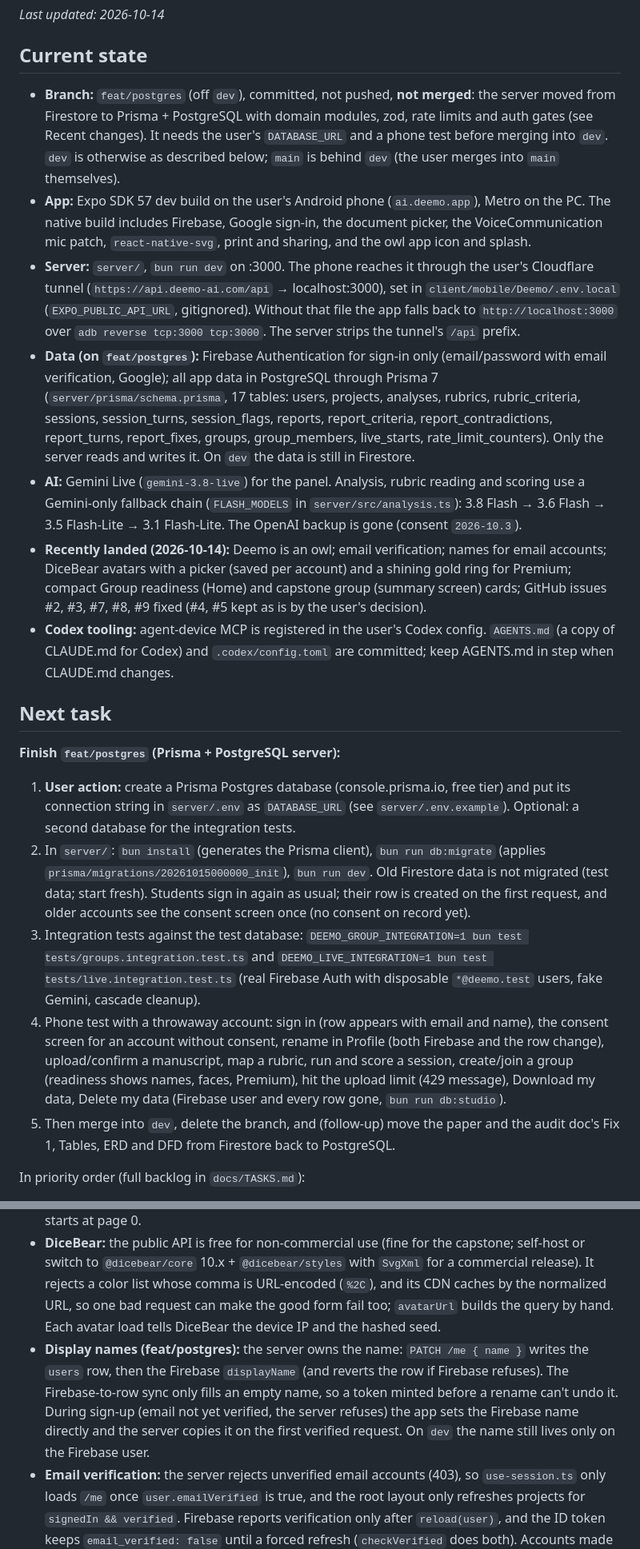
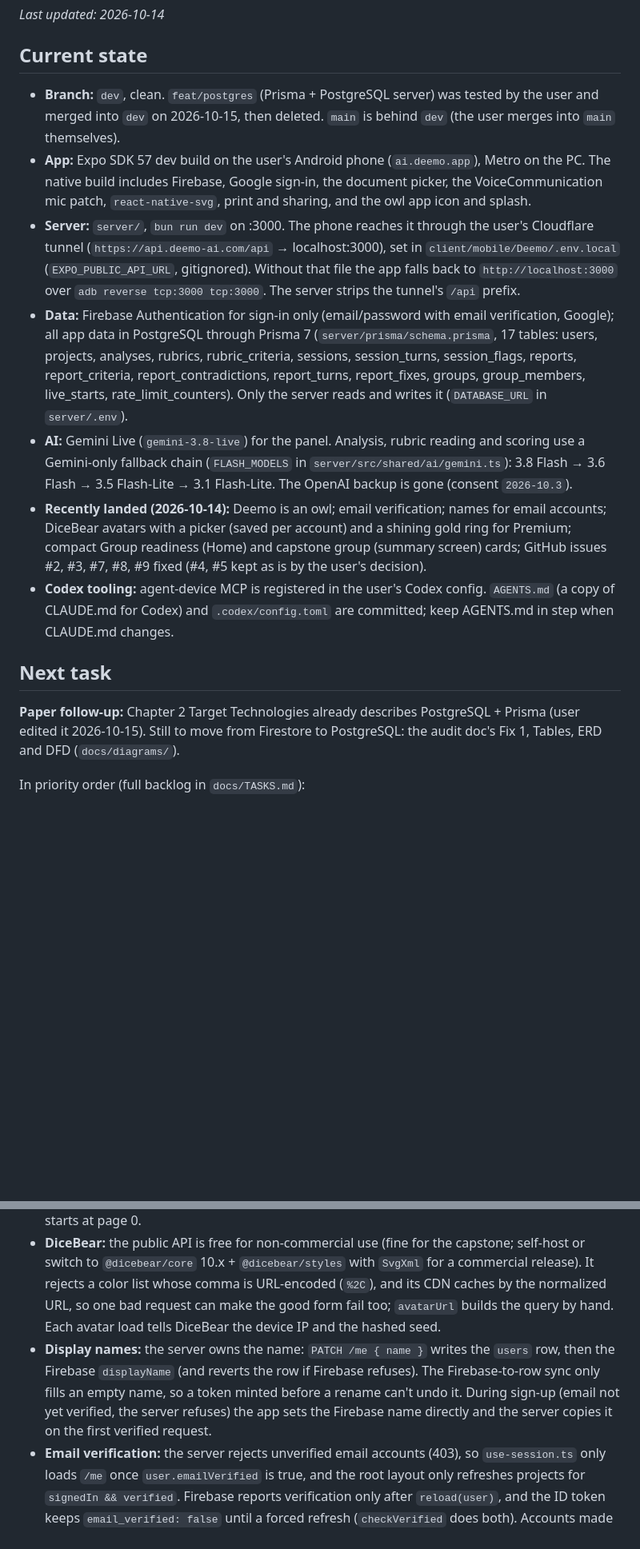
Before and after one commit to fersonull/deemo, a Markdown page: docs/HANDOFF.md, 2 parts joined by grey strips. Shown at 80% size. Drawn GitHub-style; blank space fills up the shorter version.

Commit message:
docs: handoff after merging the Prisma + PostgreSQL server into dev
Co-Authored-By: Claude Opus 5.5 <noreply@anthropic.com>

```diff
--- a/docs/HANDOFF.md
+++ b/docs/HANDOFF.md
@@ -6,22 +6,17 @@ _Last updated: 2026-10-14_
 
 ## Current state
 
-- **Branch:** `feat/postgres` (off `dev`), committed, not pushed, **not merged**: the server moved from Firestore to Prisma + PostgreSQL with domain modules, zod, rate limits and auth gates (see Recent changes). It needs the user's `DATABASE_URL` and a phone test before merging into `dev`. `dev` is otherwise as described below; `main` is behind `dev` (the user merges into `main` themselves).
+- **Branch:** `dev`, clean. `feat/postgres` (Prisma + PostgreSQL server) was tested by the user and merged into `dev` on 2026-10-15, then deleted. `main` is behind `dev` (the user merges into `main` themselves).
 - **App:** Expo SDK 57 dev build on the user's Android phone (`ai.deemo.app`), Metro on the PC. The native build includes Firebase, Google sign-in, the document picker, the VoiceCommunication mic patch, `react-native-svg`, print and sharing, and the owl app icon and splash.
 - **Server:** `server/`, `bun run dev` on :3000. The phone reaches it through the user's Cloudflare tunnel (`https://api.deemo-ai.com/api` → localhost:3000), set in `client/mobile/Deemo/.env.local` (`EXPO_PUBLIC_API_URL`, gitignored). Without that file the app falls back to `http://localhost:3000` over `adb reverse tcp:3000 tcp:3000`. The server strips the tunnel's `/api` prefix.
-- **Data (on `feat/postgres`):** Firebase Authentication for sign-in only (email/password with email verification, Google); all app data in PostgreSQL through Prisma 7 (`server/prisma/schema.prisma`, 17 tables: users, projects, analyses, rubrics, rubric_criteria, sessions, session_turns, session_flags, reports, report_criteria, report_contradictions, report_turns, report_fixes, groups, group_members, live_starts, rate_limit_counters). Only the server reads and writes it. On `dev` the data is still in Firestore.
-- **AI:** Gemini Live (`gemini-3.8-live`) for the panel. Analysis, rubric reading and scoring use a Gemini-only fallback chain (`FLASH_MODELS` in `server/src/analysis.ts`): 3.8 Flash → 3.6 Flash → 3.5 Flash-Lite → 3.1 Flash-Lite. The OpenAI backup is gone (consent `2026-10.3`).
+- **Data:** Firebase Authentication for sign-in only (email/password with email verification, Google); all app data in PostgreSQL through Prisma 7 (`server/prisma/schema.prisma`, 17 tables: users, projects, analyses, rubrics, rubric_criteria, sessions, session_turns, session_flags, reports, report_criteria, report_contradictions, report_turns, report_fixes, groups, group_members, live_starts, rate_limit_counters). Only the server reads and writes it (`DATABASE_URL` in `server/.env`).
+- **AI:** Gemini Live (`gemini-3.8-live`) for the panel. Analysis, rubric reading and scoring use a Gemini-only fallback chain (`FLASH_MODELS` in `server/src/shared/ai/gemini.ts`): 3.8 Flash → 3.6 Flash → 3.5 Flash-Lite → 3.1 Flash-Lite. The OpenAI backup is gone (consent `2026-10.3`).
 - **Recently landed (2026-10-14):** Deemo is an owl; email verification; names for email accounts; DiceBear avatars with a picker (saved per account) and a shining gold ring for Premium; compact Group readiness (Home) and capstone group (summary screen) cards; GitHub issues #2, #3, #7, #8, #9 fixed (#4, #5 kept as is by the user's decision).
 - **Codex tooling:** agent-device MCP is registered in the user's Codex config. `AGENTS.md` (a copy of CLAUDE.md for Codex) and `.codex/config.toml` are committed; keep AGENTS.md in step when CLAUDE.md changes.
 
 ## Next task
 
-**Finish `feat/postgres` (Prisma + PostgreSQL server):**
-1. **User action:** create a Prisma Postgres database (console.prisma.io, free tier) and put its connection string in `server/.env` as `DATABASE_URL` (see `server/.env.example`). Optional: a second database for the integration tests.
-2. In `server/`: `bun install` (generates the Prisma client), `bun run db:migrate` (applies `prisma/migrations/20261015000000_init`), `bun run dev`. Old Firestore data is not migrated (test data; start fresh). Students sign in again as usual; their row is created on the first request, and older accounts see the consent screen once (no consent on record yet).
-3. Integration tests against the test database: `DEEMO_GROUP_INTEGRATION=1 bun test tests/groups.integration.test.ts` and `DEEMO_LIVE_INTEGRATION=1 bun test tests/live.integration.test.ts` (real Firebase Auth with disposable `*@deemo.test` users, fake Gemini, cascade cleanup).
-4. Phone test with a throwaway account: sign in (row appears with email and name), the consent screen for an account without consent, rename in Profile (both Firebase and the row change), upload/confirm a manuscript, map a rubric, run and score a session, create/join a group (readiness shows names, faces, Premium), hit the upload limit (429 message), Download my data, Delete my data (Firebase user and every row gone, `bun run db:studio`).
-5. Then merge into `dev`, delete the branch, and (follow-up) move the paper and the audit doc's Fix 1, Tables, ERD and DFD from Firestore back to PostgreSQL.
+**Paper follow-up:** Chapter 2 Target Technologies already describes PostgreSQL + Prisma (user edited it 2026-10-15). Still to move from Firestore to PostgreSQL: the audit doc's Fix 1, Tables, ERD and DFD (`docs/diagrams/`).
 
 In priority order (full backlog in `docs/TASKS.md`):
 
@@ -110,7 +105,7 @@ Older history: `git log dev`.
 - **Redrawing the diagrams:** run the scripts in `docs/diagrams/src` with Node (`bun install` there first); ELK's bundled worker fails under Bun. `shot.sh` renders the HTML to a 2x PNG with headless Chrome, which only writes the file when its output goes to a pipe. Flowcharts use a hand grid on purpose: ELK reverses loops and breaks the spine.
 - **Avatars:** the face is a DiceBear seed in `users/{uid}.avatar` (absent = the uid-hash default, computed by the server only). The picker shows fixed pages of faces (`pageOfFaces` in `utils/avatar.ts`: FNV-1a of `deal-<page>-<i>`, the same for everyone), so reopening it or going back to a seen page is served from the image cache; only a never-seen page downloads its 8 PNGs (under DiceBear's 10 PNG/s limit; a 429 just shows initials for that tile). Each opening starts at page 0.
 - **DiceBear:** the public API is free for non-commercial use (fine for the capstone; self-host or switch to `@dicebear/core` 10.x + `@dicebear/styles` with `SvgXml` for a commercial release). It rejects a color list whose comma is URL-encoded (`%2C`), and its CDN caches by the normalized URL, so one bad request can make the good form fail too; `avatarUrl` builds the query by hand. Each avatar load tells DiceBear the device IP and the hashed seed.
-- **Display names (feat/postgres):** the server owns the name: `PATCH /me { name }` writes the `users` row, then the Firebase `displayName` (and reverts the row if Firebase refuses). The Firebase-to-row sync only fills an empty name, so a token minted before a rename can't undo it. During sign-up (email not yet verified, the server refuses) the app sets the Firebase name directly and the server copies it on the first verified request. On `dev` the name still lives only on the Firebase user.
+- **Display names:** the server owns the name: `PATCH /me { name }` writes the `users` row, then the Firebase `displayName` (and reverts the row if Firebase refuses). The Firebase-to-row sync only fills an empty name, so a token minted before a rename can't undo it. During sign-up (email not yet verified, the server refuses) the app sets the Firebase name directly and the server copies it on the first verified request.
 - **Email verification:** the server rejects unverified email accounts (403), so `use-session.ts` only loads `/me` once `user.emailVerified` is true, and the root layout only refreshes projects for `signedIn && verified`. Firebase reports verification only after `reload(user)`, and the ID token keeps `email_verified: false` until a forced refresh (`checkVerified` does both). Accounts made before this change must verify once.
 - **Build and update environments are separate:** preview OTA publishes must use `--environment preview`. A correct EAS Build log and `--clear-cache` do not repair an already downloaded OTA bundle. The installed release can run the newest compatible downloaded update even offline; clearing Android app data deletes that update cache as well as the sign-in state. Repair by publishing a correct compatible update and cold-launching online; preserve app data. Keep the API URL plain text or sensitive in EAS so Update can read it. Release exports now require HTTPS; local development still permits the USB localhost fallback.
 - **`EXPO_PUBLIC_*` and the Metro cache:** values are inlined into JS, and `metro.config.js` includes them in the transform cache key. The earlier cache explanation did not resolve this incident: inspection confirmed that the served preview OTA asset itself had localhost. Check the installed update and its publishing environment before rebuilding again; EAS Build's `--clear-cache` does not clear the phone's downloaded updates.
```
Also changed, not shown: other parts of docs/HANDOFF.md (+1 -1 lines), docs/TASKS.md (+2 -1 lines).
